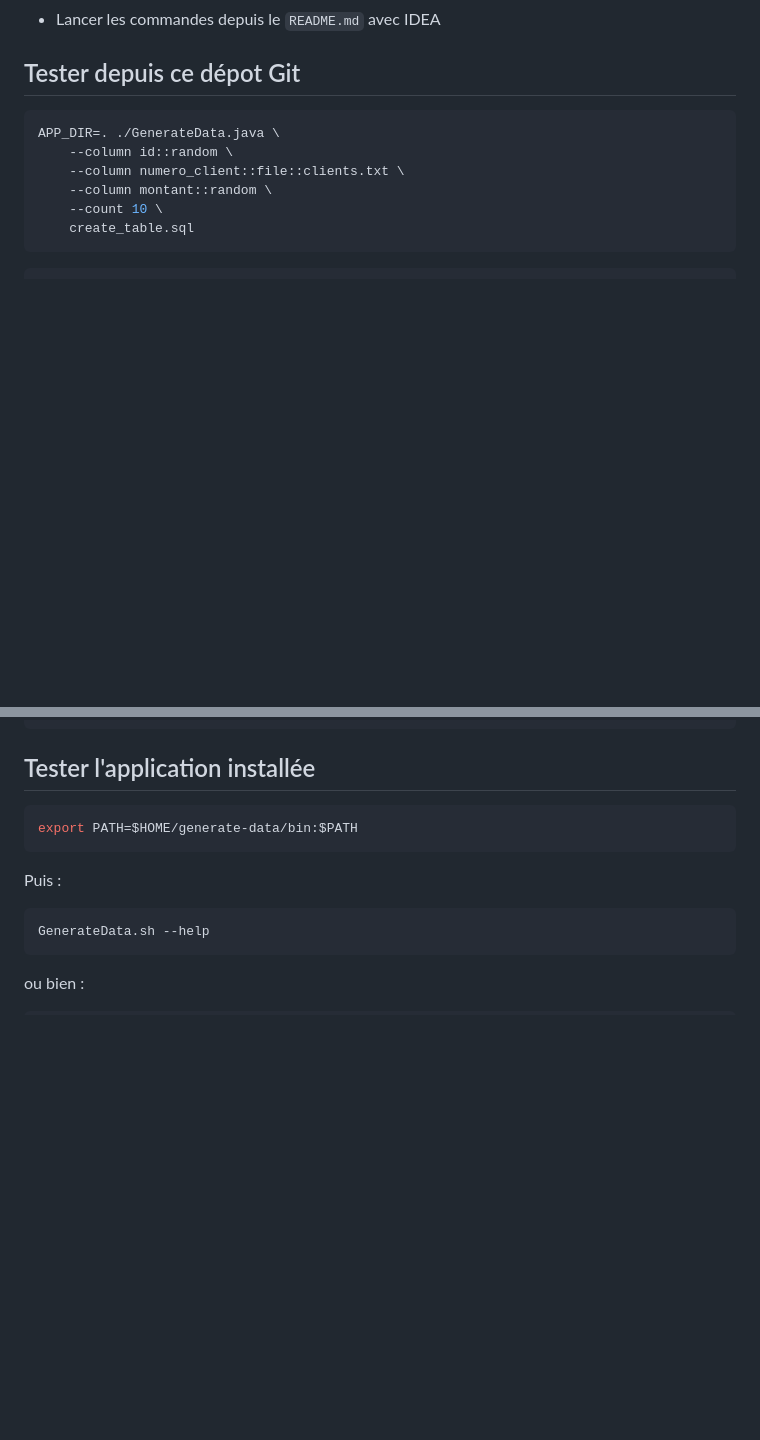
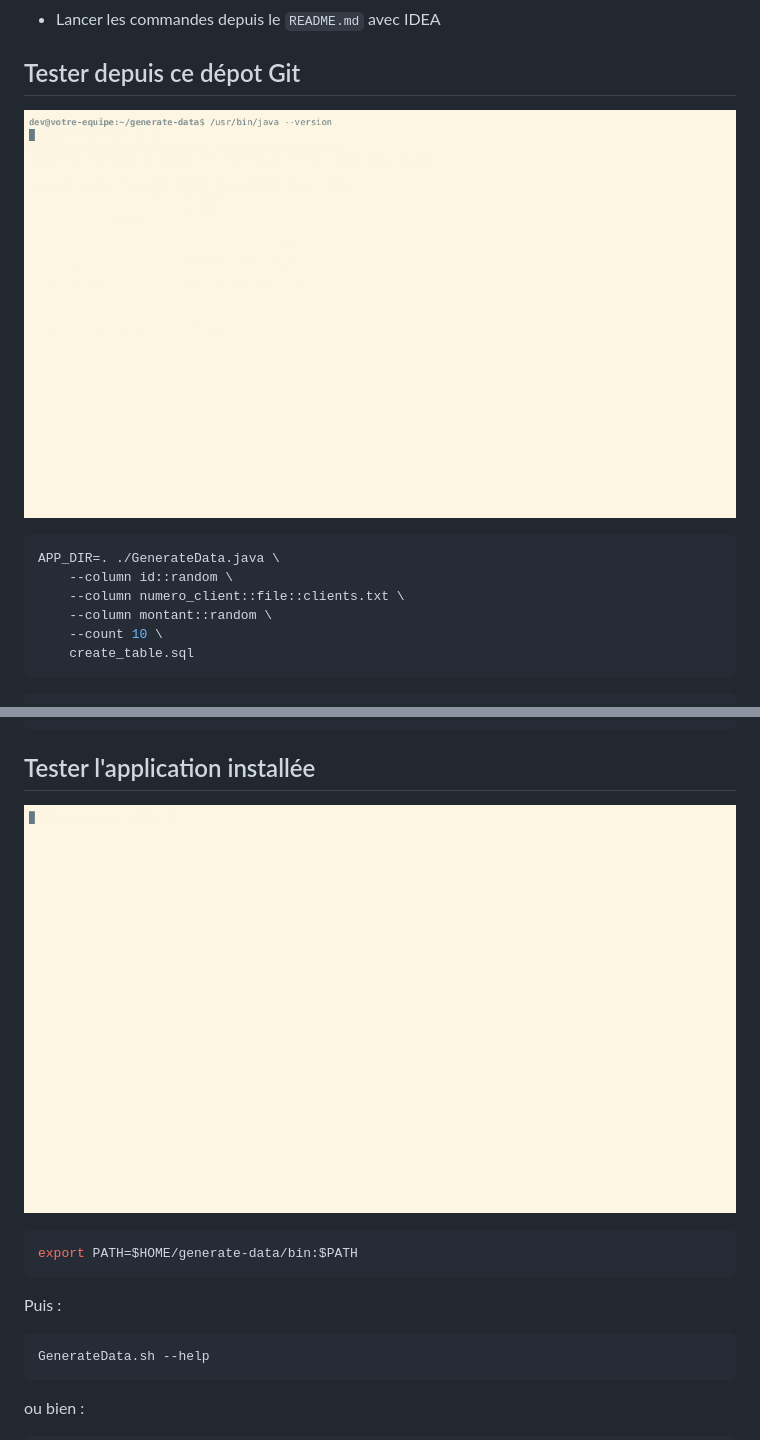
Before and after one commit to java-cli-apps/java-cli-apps.github.io, a Markdown page: exemples/generate-data/README.md, 2 parts joined by grey strips. Rendered like a GitHub page; blank space fills up the shorter version.

Commit message:
Ajout des gif de démo

````diff
--- a/exemples/generate-data/README.md
+++ b/exemples/generate-data/README.md
@@ -24,6 +24,8 @@ Vous pouvez :
 - Lancer les commandes depuis le `README.md` avec IDEA
 
 ## Tester depuis ce dépot Git
+
+![Tester en mode "dev"](../../images/GenerateData.gif)
 
 ```bash
 APP_DIR=. ./GenerateData.java \
@@ -92,6 +94,8 @@ inflating: /home/user/generate-data/bin/GenerateData.sh
 
 ## Tester l'application installée
 
+![Tester l'application installée](../../images/InstallGenerateData.gif)
+
 ```bash
 export PATH=$HOME/generate-data/bin:$PATH
 ```
````
